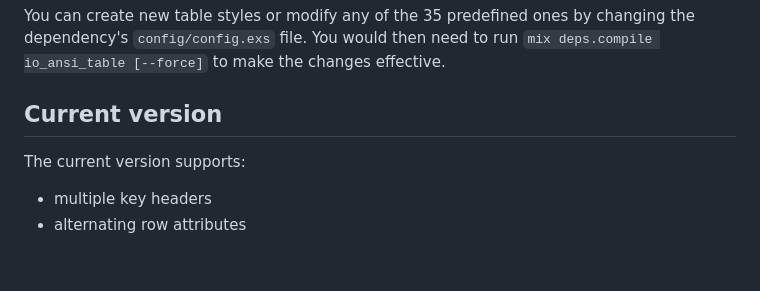
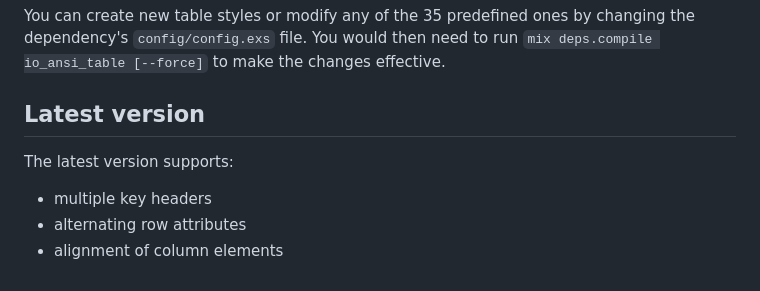
Before and after one commit to RaymondLoranger/io_ansi_table, a Markdown page: README.md, the part around one of its changes. Rendered like a GitHub page.

```diff
--- a/README.md
+++ b/README.md
@@ -93,9 +96,10 @@ You can create new table styles or modify any of the 35 predefined ones
 by changing the dependency's `config/config.exs` file. You would then need to
 run `mix deps.compile io_ansi_table [--force]` to make the changes effective.
 
-## Current version
+## Latest version
 
-The current version supports:
+The latest version supports:
 
   - multiple key headers
   - alternating row attributes
+  - alignment of column elements
```
Also changed, not shown: other parts of README.md (+14 -11 lines), images/print_table_capitals.png, images/print_table_people.png, images/write_rows.png, 11 other files.
